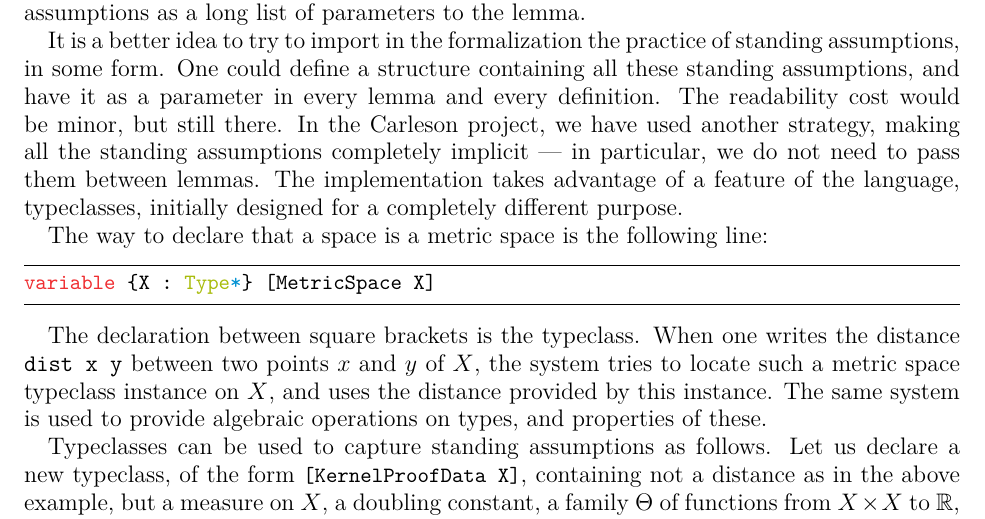
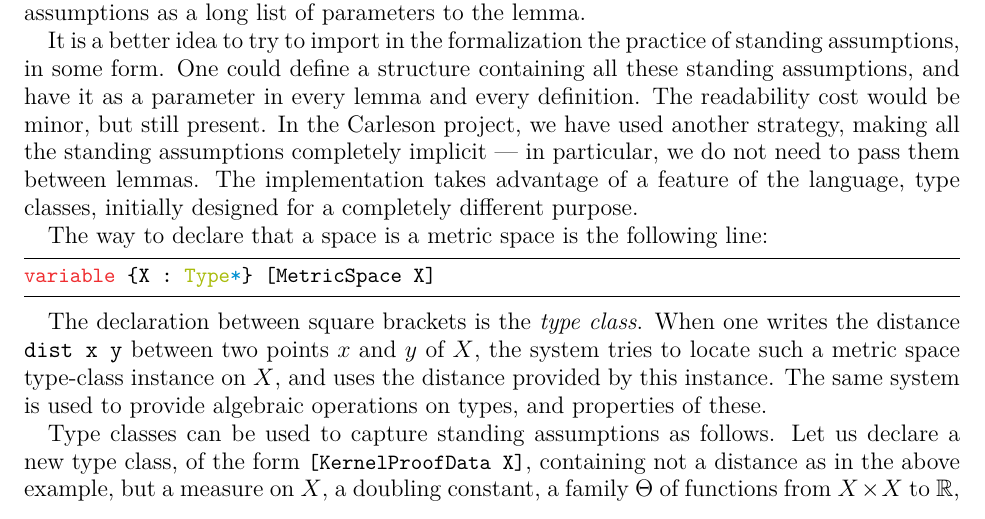
Before and after one commit to fpvandoorn/carleson, a LaTeX paper (paper/main.tex): part of page 21 of 29, cut so that both start at the same text. Compiled offline with XeLaTeX.

Commit message:
Proof-reading: proof-data pattern

```diff
--- a/paper/main.tex
+++ b/paper/main.tex
@@ -1184,10 +1184,10 @@ It is a better idea to try to import in the formalization the practice of
 standing assumptions, in some form. One could define a
 structure containing all these standing assumptions, and have it as a
 parameter in every lemma and every definition. The readability cost would be
-minor, but still there. In the Carleson project, we have used another
+minor, but still present. In the Carleson project, we have used another
 strategy, making all the standing assumptions completely implicit --- in
 particular, we do not need to pass them between lemmas. The implementation
-takes advantage of a feature of the language, typeclasses, initially designed
+takes advantage of a feature of the language, type classes, initially designed
 for a completely different purpose.
 
 The way to declare that a space is a metric space is the following line:
@@ -1195,14 +1195,14 @@ The way to declare that a space is a metric space is the following line:
 variable {X : Type*} [MetricSpace X]
 \end{lstlisting}
 
-The declaration between square brackets is the typeclass. When one writes the
+The declaration between square brackets is the \emph{type class}. When one writes the
 distance \texttt{dist x y} between two points $x$ and $y$ of $X$, the system
-tries to locate such a metric space typeclass instance on $X$, and uses the distance
+tries to locate such a metric space type-class instance on $X$, and uses the distance
 provided by this instance. The same system is used to provide algebraic
 operations on types, and properties of these.
 
-Typeclasses can be used to capture standing assumptions as follows.
-Let us declare a new typeclass, of the form \lean{[KernelProofData X]},
+Type classes can be used to capture standing assumptions as follows.
+Let us declare a new type class, of the form \lean{[KernelProofData X]},
 containing not a distance as in the above example, but a measure on $X$,
 a doubling constant, a family $\Theta$ of functions from $X \times X$ to
 $\real$, and so on, i.e., all our standing assumptions. Then, whenever one
```
Also changed, not shown: paper/main.tex (10 more changed lines).
